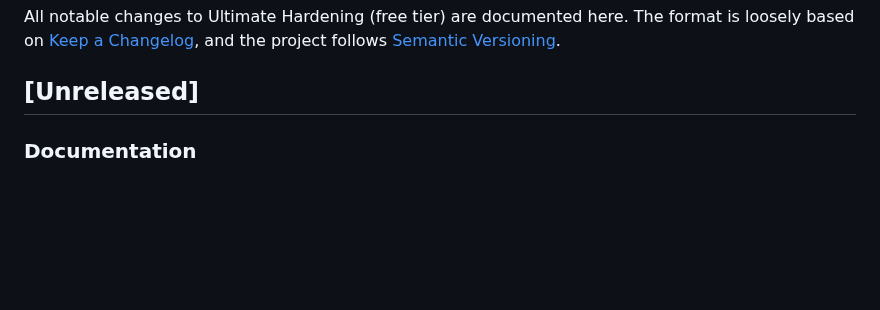
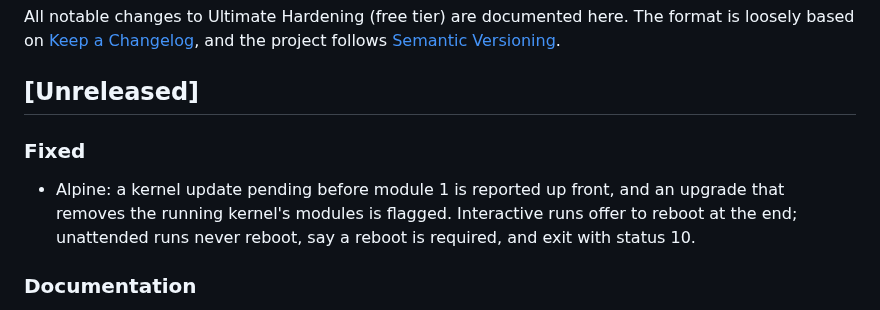
Before and after one commit to Kal1010101/ultimate-sys-hardening, a Markdown page: CHANGELOG.md, the part around the change. GitHub-like rendering; blank space fills up the shorter version.

Commit message:
Update changelog

```diff
--- a/CHANGELOG.md
+++ b/CHANGELOG.md
@@ -5,6 +5,12 @@ The format is loosely based on [Keep a Changelog](https://keepachangelog.com),
 and the project follows [Semantic Versioning](https://semver.org).
 
 ## [Unreleased]
+
+### Fixed
+- Alpine: a kernel update pending before module 1 is reported up front, and
+  an upgrade that removes the running kernel's modules is flagged. Interactive
+  runs offer to reboot at the end; unattended runs never reboot, say a reboot
+  is required, and exit with status 10.
 
 ### Documentation
 - Install commands in the README, SECURITY.md and the site check out the
```
